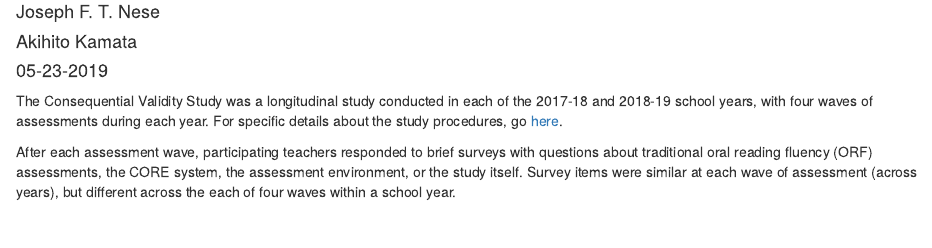
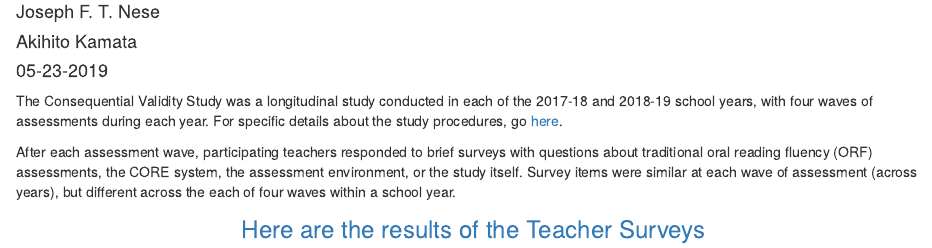
Before and after one commit to jnese/core-blog, an R Markdown document (_posts/2019-05-16-consequential-validity-teacher-surveys/consequential-validity-teacher-surveys.Rmd): the page in a window 1100 px wide, from 70 px down. Rendered offline with R 4.5, knitr and Pandoc, with nearby package versions; drawn as R Markdown's standard HTML page in place of the format the file asks for.

Commit message:
create Teacher Survey post

```diff
--- a/_posts/2019-05-16-consequential-validity-teacher-surveys/consequential-validity-teacher-surveys.Rmd
+++ b/_posts/2019-05-16-consequential-validity-teacher-surveys/consequential-validity-teacher-surveys.Rmd
@@ -1,7 +1,7 @@
 ---
 title: "Teacher Surveys: Consequential Validity Study"
 description: |
-  In this post we present [data and comments]() from the teacher particapants of our [Consequential Validity Study](https://jnese.github.io/core-blog/posts/2019-05-14-consequential-validity-study-procedures/).
+  In this post we present data and comments from the teacher particapants of our Consequential Validity Study.
 author:
   - name: Joseph F. T. Nese
     url: https://education.uoregon.edu/people/faculty/jnese
@@ -22,3 +22,9 @@ knitr::opts_chunk$set(echo = FALSE)
 The Consequential Validity Study was a longitudinal study conducted in each of the 2017-18 and 2018-19 school years, with four waves of assessments during each year. For specific details about the study procedures, go [here](https://jnese.github.io/core-blog/posts/2019-05-14-consequential-validity-study-procedures/).
 
 After each assessment wave, participating teachers responded to brief surveys with questions about traditional oral reading fluency (ORF) assessments, the CORE system, the assessment environment, or the study itself. Survey items were similar at each wave of assessment (across years), but different across the each of four waves within a school year.
+
+<center>
+ <font size="5" font color="#268bd2">
+[Here are the results of the Teacher Surveys](https://jnese.github.io/core_teacher-survey-dashboard/)
+</font>
+</center>
```
Also changed, not shown: _posts/2019-05-16-consequential-validity-teacher-surveys/consequential-validity-teacher-surveys.html.
